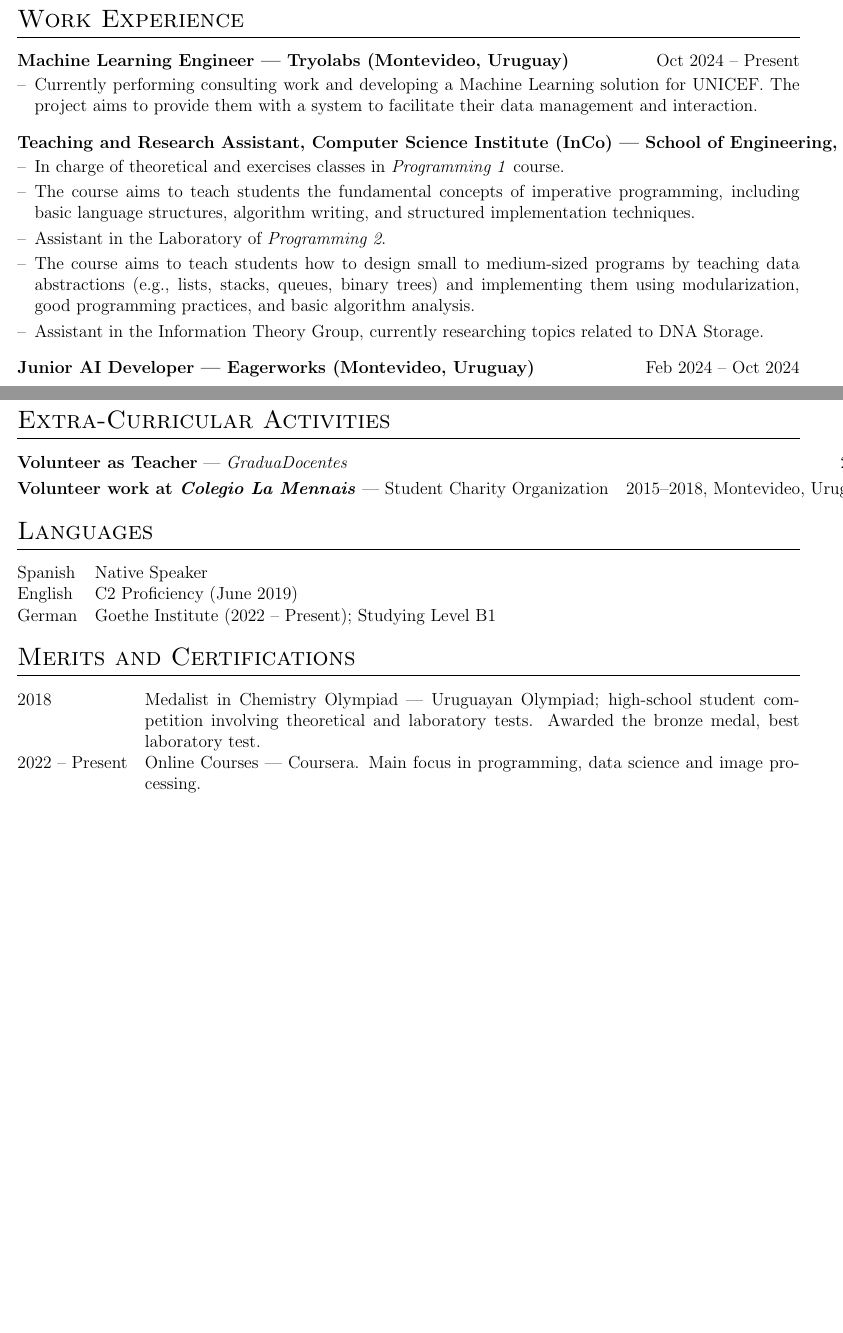
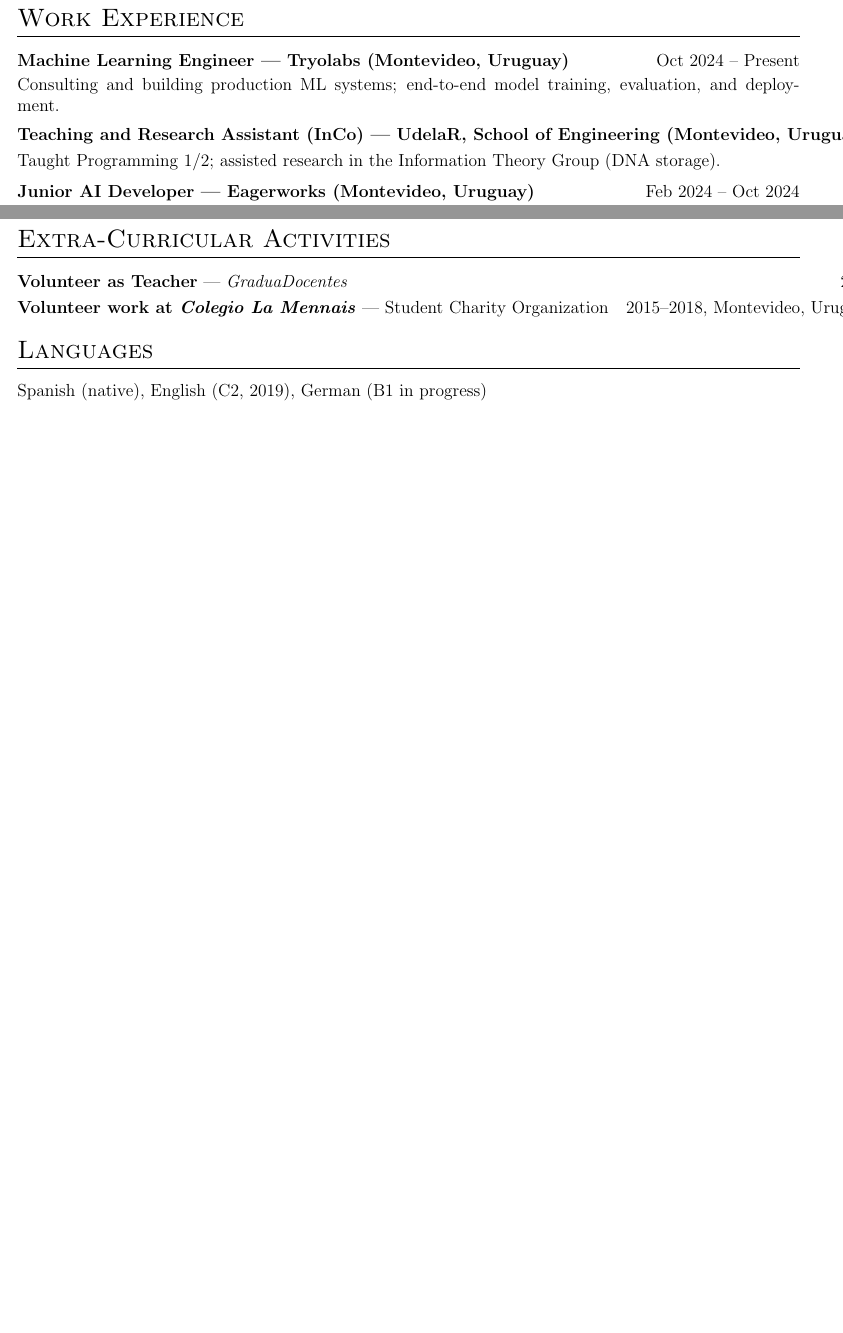
Before and after one commit to fede-bello/cv, a LaTeX CV (cv.tex): two parts of pages 1 and 2 of 2, joined at a grey line, cut so that both start at the same text, the shorter picture padded with empty space. Compiled offline with pdfLaTeX.

Commit message:
shorten cv

```diff
--- a/cv.tex
+++ b/cv.tex
@@ -154,21 +154,18 @@
 %----------------------------------------------------------------------------------------
 
 %Interests/ Keywords/ Summary
-% removed Summary section as per content transfer
+\section{Summary}
+Machine Learning Engineer with 2+ years of software industry experience and 2+ years in academia. Currently at Tryolabs building and deploying production ML systems. Telecommunications Systems Engineer from UdelaR with specialization in signal processing and information theory. I've taught programming courses and conducted research on DNA storage systems in the Information Theory Group. Passionate about machine learning, applied mathematics, and creating robust end-to-end ML solutions.
 
 %Experience
 \section{Work Experience}
 
-\begin{joblong}{Machine Learning Engineer — Tryolabs (Montevideo, Uruguay)}{Oct 2024 -- Present}
-    \item Currently performing consulting work and developing a Machine Learning solution for UNICEF. The project aims to provide them with a system to facilitate their data management and interaction.
-\end{joblong}
+\begin{jobshort}{Machine Learning Engineer — Tryolabs (Montevideo, Uruguay)}{Oct 2024 -- Present}
+Consulting and building production ML systems; end-to-end model training, evaluation, and deployment.
+\end{jobshort}
 
-\begin{joblong}{Teaching and Research Assistant, Computer Science Institute (InCo) — School of Engineering, University of the Republic (UdelaR) (Montevideo, Uruguay)}{Feb 2023 -- Feb 2025}
-\item In charge of theoretical and exercises classes in \textit{Programming 1} course.
-    \item The course aims to teach students the fundamental concepts of imperative programming, including basic language structures, algorithm writing, and structured implementation techniques.
-\item Assistant in the Laboratory of \textit{Programming 2}.
-    \item The course aims to teach students how to design small to medium-sized programs by teaching data abstractions (e.g., lists, stacks, queues, binary trees) and implementing them using modularization, good programming practices, and basic algorithm analysis.
-\item Assistant in the Information Theory Group, currently researching topics related to DNA Storage.
-\end{joblong}
+\begin{jobshort}{Teaching and Research Assistant (InCo) — UdelaR, School of Engineering (Montevideo, Uruguay)}{Feb 2023 -- Feb 2025}
+Taught Programming 1/2; assisted research in the Information Theory Group (DNA storage).
+\end{jobshort}
 
-\begin{joblong}{Junior AI Developer — Eagerworks (Montevideo, Uruguay)}{Feb 2024 -- Oct 2024}
+\begin{jobshort}{Junior AI Developer — Eagerworks (Montevideo, Uruguay)}{Feb 2024 -- Oct 2024}
@@ -227,22 +213,7 @@
 %	LANGUAGES
 %----------------------------------------------------------------------------------------
 \section{Languages}
-\begin{tabularx}{\linewidth}{@{}l X@{}}
-Spanish & Native Speaker \\
-English & C2 Proficiency (June 2019) \\
-German & Goethe Institute (2022 -- Present); Studying Level B1 \\
-\end{tabularx}
+Spanish (native), English (C2, 2019), German (B1 in progress)
 
-%----------------------------------------------------------------------------------------
-%	MERITS AND CERTIFICATIONS
-%----------------------------------------------------------------------------------------
-\section{Merits and Certifications}
-\begin{tabularx}{\linewidth}{@{}l X@{}}
-2018 & Medalist in Chemistry Olympiad — Uruguayan Olympiad; high-school student competition involving theoretical and laboratory tests. Awarded the bronze medal, best laboratory test. \\
-2022 -- Present & Online Courses — Coursera. Main focus in programming, data science and image processing. \\
-\end{tabularx}
-
-\vfill
-\center{\footnotesize Last updated: \today}
 
 \end{document}
```
Also changed, not shown: cv.tex (25 more changed lines).
